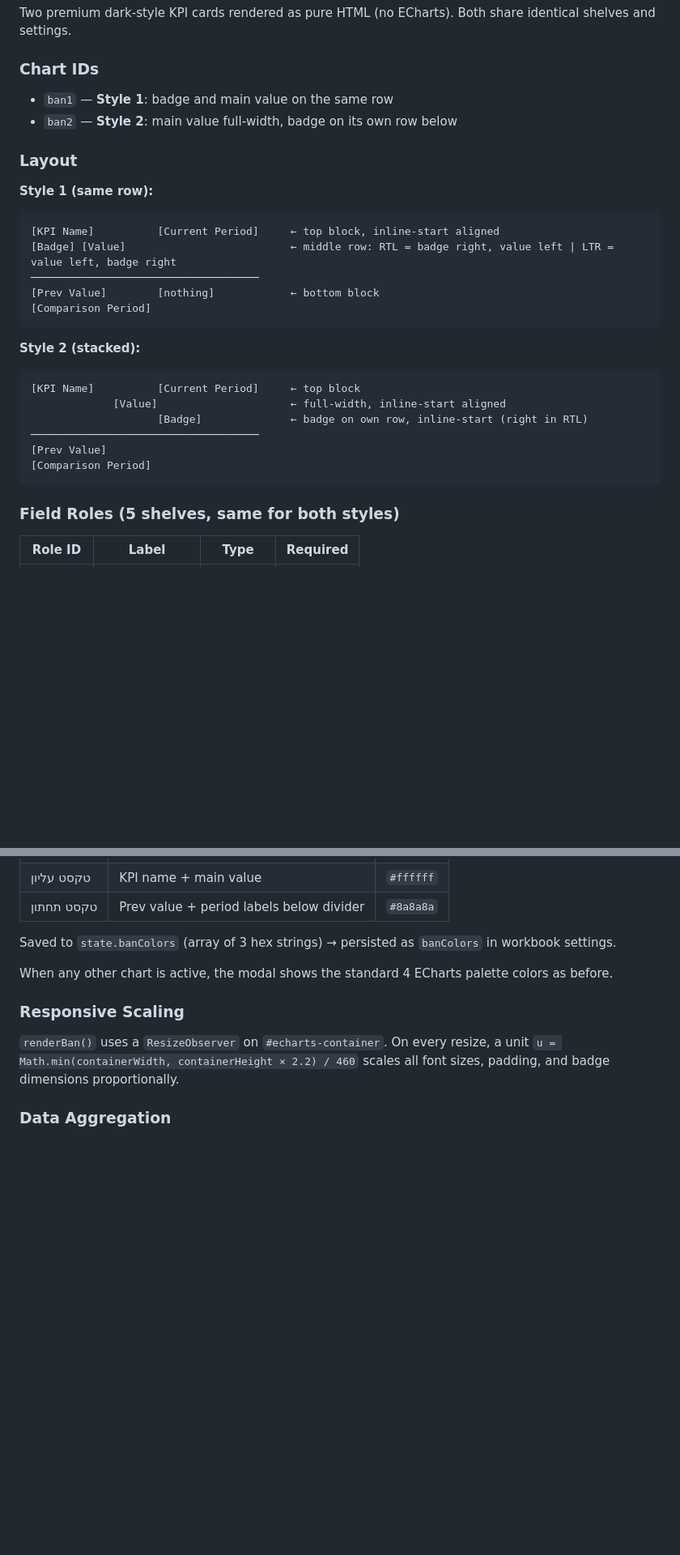
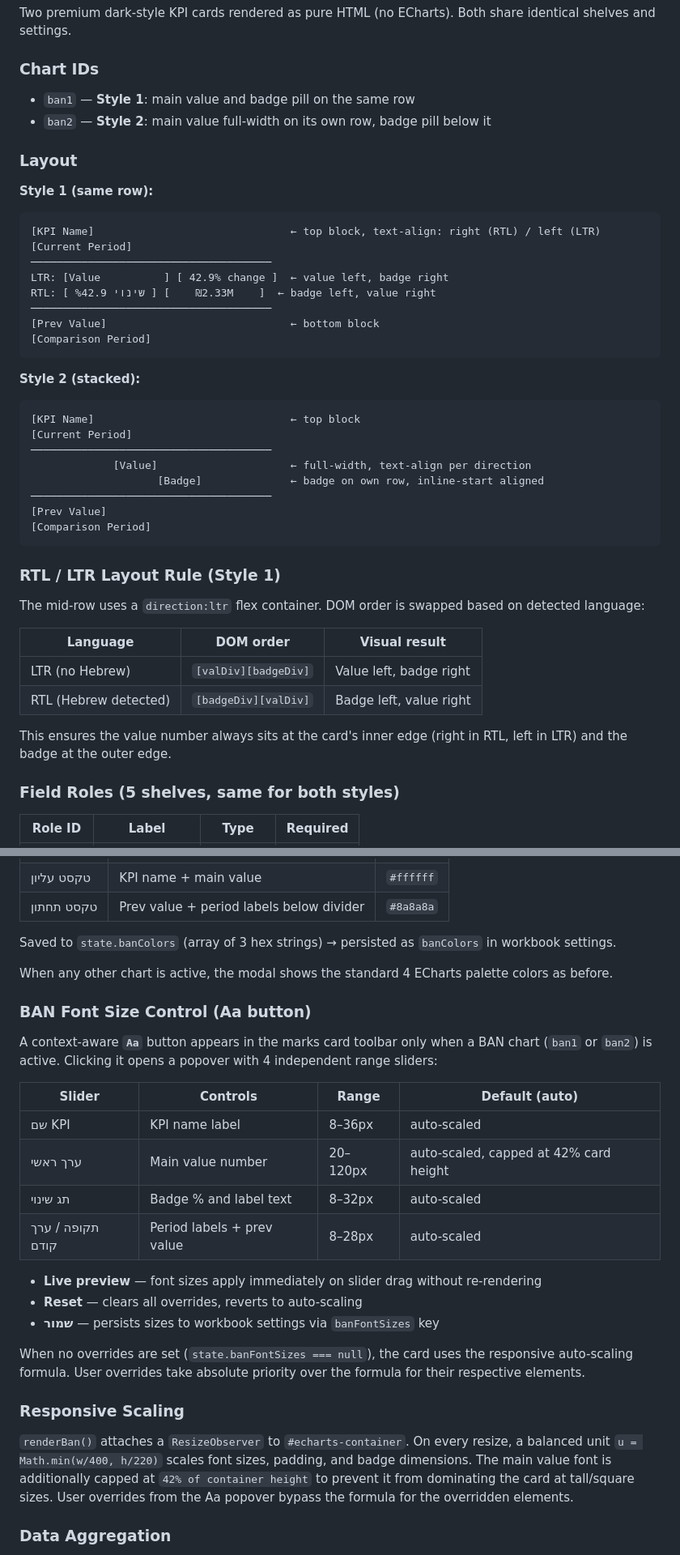
Before and after one commit to ohomri-rgb/kpi-extension, a Markdown page: ECHARTS_EXTENSION_DOCS.md, 2 parts joined by grey strips. Shown at 81% size. GitHub-like rendering; blank space fills up the shorter version.

````diff
--- a/ECHARTS_EXTENSION_DOCS.md
+++ b/ECHARTS_EXTENSION_DOCS.md
@@ -85,29 +86,45 @@ A Tableau Viz Extension (worksheet extension) that renders interactive ECharts v
 Two premium dark-style KPI cards rendered as pure HTML (no ECharts). Both share identical shelves and settings.
 
 ### Chart IDs
-- `ban1` — **Style 1**: badge and main value on the same row
-- `ban2` — **Style 2**: main value full-width, badge on its own row below
+- `ban1` — **Style 1**: main value and badge pill on the same row
+- `ban2` — **Style 2**: main value full-width on its own row, badge pill below it
 
 ### Layout
 
 **Style 1 (same row):**
 ```
-[KPI Name]          [Current Period]     ← top block, inline-start aligned
-[Badge] [Value]                          ← middle row: RTL = badge right, value left | LTR = value left, badge right
-────────────────────────────────────
-[Prev Value]        [nothing]            ← bottom block
+[KPI Name]                               ← top block, text-align: right (RTL) / left (LTR)
+[Current Period]
+──────────────────────────────────────
+LTR: [Value          ] [ 42.9% change ]  ← value left, badge right
+RTL: [ שינוי %42.9 ] [    ₪2.33M    ]  ← badge left, value right
+──────────────────────────────────────
+[Prev Value]                             ← bottom block
 [Comparison Period]
 ```
 
 **Style 2 (stacked):**
 ```
-[KPI Name]          [Current Period]     ← top block
-             [Value]                     ← full-width, inline-start aligned
-                    [Badge]              ← badge on own row, inline-start (right in RTL)
-────────────────────────────────────
+[KPI Name]                               ← top block
+[Current Period]
+──────────────────────────────────────
+             [Value]                     ← full-width, text-align per direction
+                    [Badge]              ← badge on own row, inline-start aligned
+──────────────────────────────────────
 [Prev Value]
 [Comparison Period]
 ```
+
+### RTL / LTR Layout Rule (Style 1)
+
+The mid-row uses a `direction:ltr` flex container. DOM order is swapped based on detected language:
+
+| Language | DOM order | Visual result |
+|---|---|---|
+| LTR (no Hebrew) | `[valDiv][badgeDiv]` | Value left, badge right |
+| RTL (Hebrew detected) | `[badgeDiv][valDiv]` | Badge left, value right |
+
+This ensures the value number always sits at the card's inner edge (right in RTL, left in LTR) and the badge at the outer edge.
 
 ### Field Roles (5 shelves, same for both styles)
 
@@ -146,9 +163,26 @@ Saved to `state.banColors` (array of 3 hex strings) → persisted as `banColors`
 
 When any other chart is active, the modal shows the standard 4 ECharts palette colors as before.
 
+### BAN Font Size Control (Aa button)
+
+A context-aware **`Aa`** button appears in the marks card toolbar only when a BAN chart (`ban1` or `ban2`) is active. Clicking it opens a popover with 4 independent range sliders:
+
+| Slider | Controls | Range | Default (auto) |
+|---|---|---|---|
+| שם KPI | KPI name label | 8–36px | auto-scaled |
+| ערך ראשי | Main value number | 20–120px | auto-scaled, capped at 42% card height |
+| תג שינוי | Badge % and label text | 8–32px | auto-scaled |
+| תקופה / ערך קודם | Period labels + prev value | 8–28px | auto-scaled |
+
+- **Live preview** — font sizes apply immediately on slider drag without re-rendering
+- **Reset** — clears all overrides, reverts to auto-scaling
+- **שמור** — persists sizes to workbook settings via `banFontSizes` key
+
+When no overrides are set (`state.banFontSizes === null`), the card uses the responsive auto-scaling formula. User overrides take absolute priority over the formula for their respective elements.
+
 ### Responsive Scaling
 
-`renderBan()` uses a `ResizeObserver` on `#echarts-container`. On every resize, a unit `u = Math.min(containerWidth, containerHeight × 2.2) / 460` scales all font sizes, padding, and badge dimensions proportionally.
+`renderBan()` attaches a `ResizeObserver` to `#echarts-container`. On every resize, a balanced unit `u = Math.min(w/400, h/220)` scales font sizes, padding, and badge dimensions. The main value font is additionally capped at `42% of container height` to prevent it from dominating the card at tall/square sizes. User overrides from the Aa popover bypass the formula for the overridden elements.
 
 ### Data Aggregation
 
````
Also changed, not shown: other parts of ECHARTS_EXTENSION_DOCS.md (+19 -11 lines).
